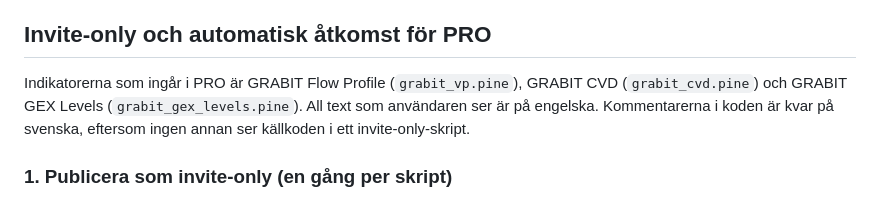
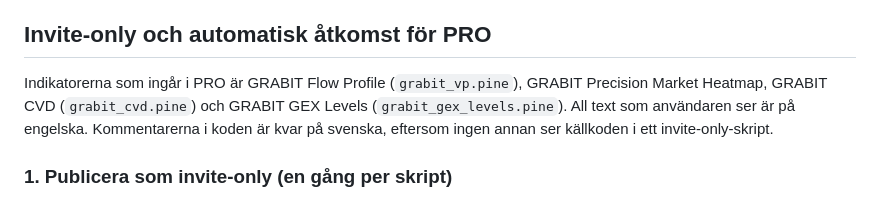
Before and after one commit to Ljunglofs/Moneygrab, a Markdown page: TRADINGVIEW.md, the part around the change. Drawn GitHub-style.

Commit message:
TRADINGVIEW.md: fyra PRO-skript
Co-Authored-By: Claude Opus 5.5 <noreply@anthropic.com>
Claude-Session: https://claude.ai/code/session_01SCspgqGJbsy4vyuVS4KHsG

```diff
--- a/TRADINGVIEW.md
+++ b/TRADINGVIEW.md
@@ -196,7 +196,7 @@ när baren stängt.
 
 ## Invite-only och automatisk åtkomst för PRO
 
-Indikatorerna som ingår i PRO är GRABIT Flow Profile (`grabit_vp.pine`),
+Indikatorerna som ingår i PRO är GRABIT Flow Profile (`grabit_vp.pine`), GRABIT Precision Market Heatmap,
 GRABIT CVD (`grabit_cvd.pine`) och GRABIT GEX Levels (`grabit_gex_levels.pine`).
 All text som användaren ser är på engelska. Kommentarerna i koden är kvar på
 svenska, eftersom ingen annan ser källkoden i ett invite-only-skript.
```
